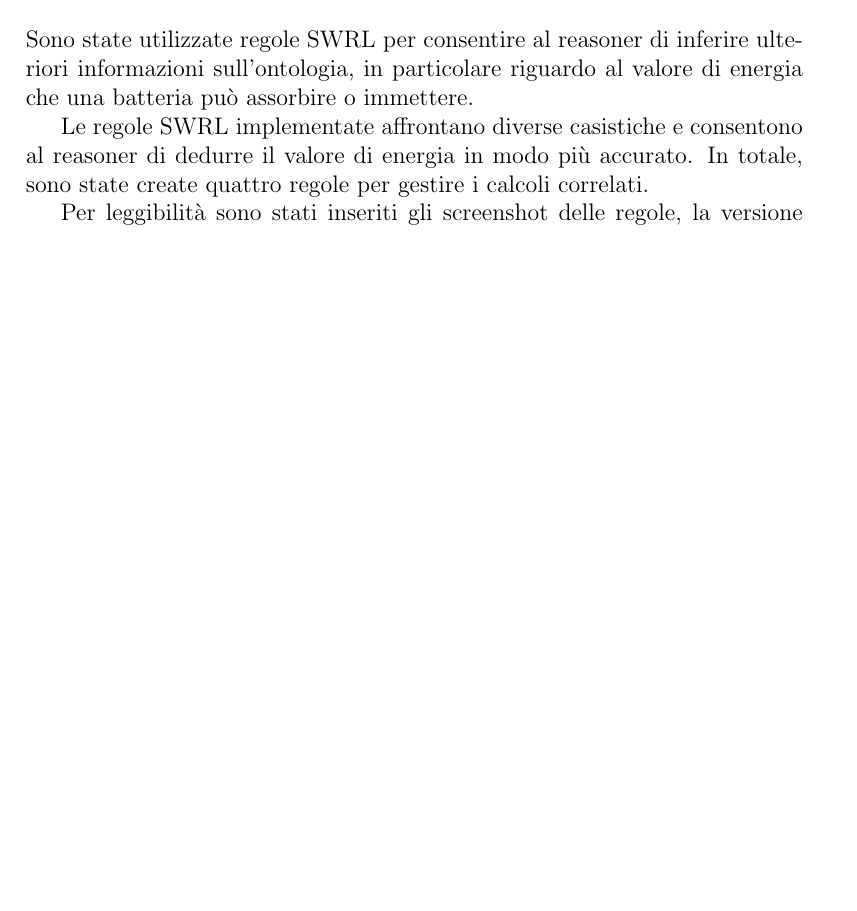
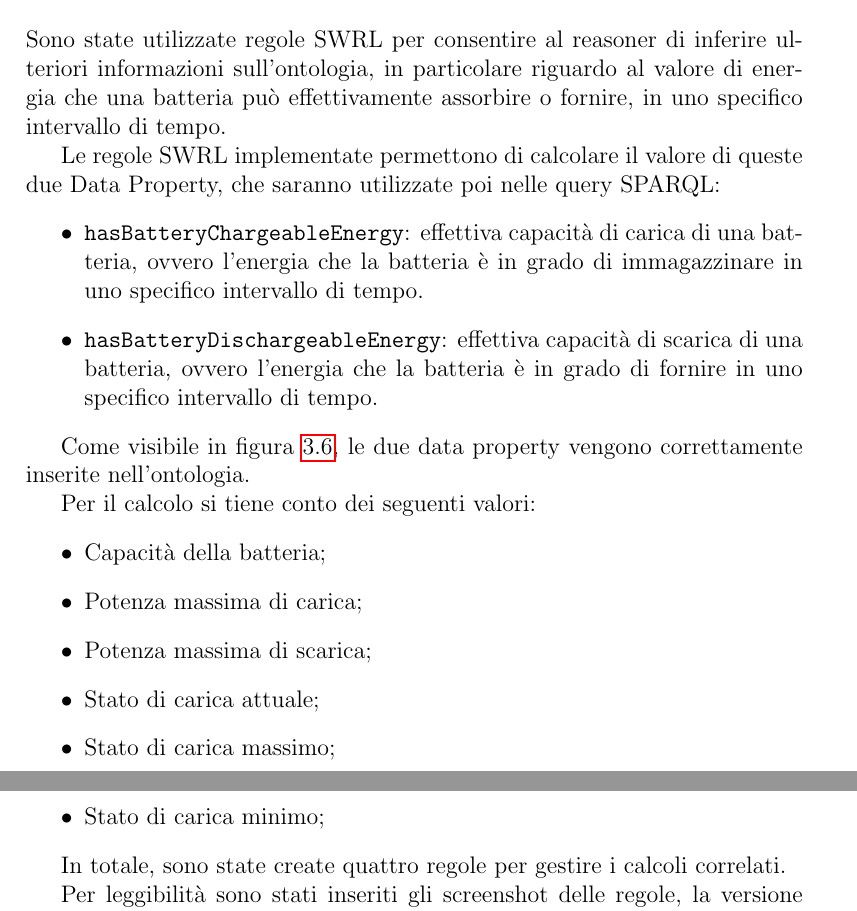
Before and after one commit to 19eddie/Prosumer, a LaTeX document (docs/report.tex, which reads docs/sections/sec04.tex): part of page 17 of 29 before the commit and two parts of pages 18 and 19 of 31 after it, the two joined at a grey line, cut so that both start at the same text, the shorter picture padded with empty space. Compiled offline with pdfLaTeX.

Commit message:
docs: specify the utility of SWRL rules

```diff
--- a/docs/sections/sec04.tex
+++ b/docs/sections/sec04.tex
@@ -1,9 +1,28 @@
 \chapter{Interrogazione dell'ontologia}
 
 \section{SWRL}
-Sono state utilizzate regole SWRL per consentire al reasoner di inferire ulteriori informazioni sull'ontologia, in particolare riguardo al valore di energia che una batteria può assorbire o immettere.
+Sono state utilizzate regole SWRL per consentire al reasoner di inferire ulteriori informazioni sull'ontologia, in particolare riguardo al valore di energia che una batteria può effettivamente assorbire o fornire, in uno specifico intervallo di tempo.
 
-Le regole SWRL implementate affrontano diverse casistiche e consentono al reasoner di dedurre il valore di energia in modo più accurato. In totale, sono state create quattro regole per gestire i calcoli correlati.
+Le regole SWRL implementate permettono di calcolare il valore di queste due Data Property, che saranno utilizzate poi nelle query SPARQL:
+\begin{itemize}
+    \item \texttt{hasBatteryChargeableEnergy}: effettiva capacità di carica di una batteria, ovvero l'energia che la batteria è in grado di immagazzinare in uno specifico intervallo di tempo.
+    \item \texttt{hasBatteryDischargeableEnergy}: effettiva capacità di scarica di una batteria, ovvero l'energia che la batteria è in grado di fornire in uno specifico intervallo di tempo.
+\end{itemize}
+
+Come visibile in figura \ref{fig:individual_batterym3}, le due data property vengono correttamente inserite nell'ontologia.
+
+Per il calcolo si tiene conto dei seguenti valori:
+\begin{itemize}
+    \item Capacità della batteria;
+    \item Potenza massima di carica;
+    \item Potenza massima di scarica;
+    \item Stato di carica attuale;
+    \item Stato di carica massimo;
+    \item Stato di carica minimo;
+\end{itemize}
+
+
+In totale, sono state create quattro regole per gestire i calcoli correlati.
 
 
 Per leggibilità sono stati inseriti gli screenshot delle regole, la versione testuale è disponibile nel file \href{https://github.com/19eddie/SemanticWeb-Assignment02-03/blob/main/SWRL%20energia%20che%20pu%C3%B2%20realmente%20assorbire%20o%20fornire%20una%20batteria.txt}{\textit{SWRL energia che può realmente assorbire o fornire una batteria.txt}
```
Also changed, not shown: docs/sections/sec03.tex (+8 -1 lines).
